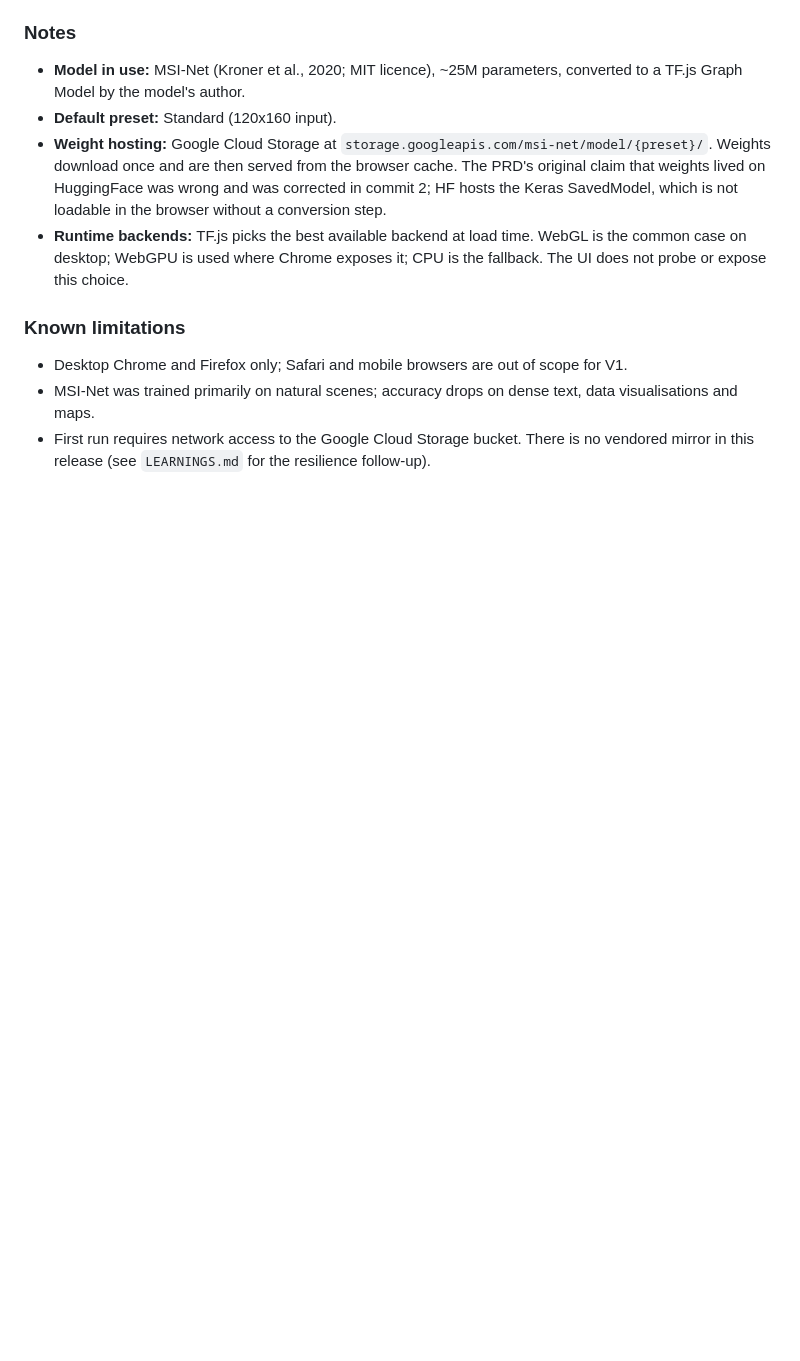
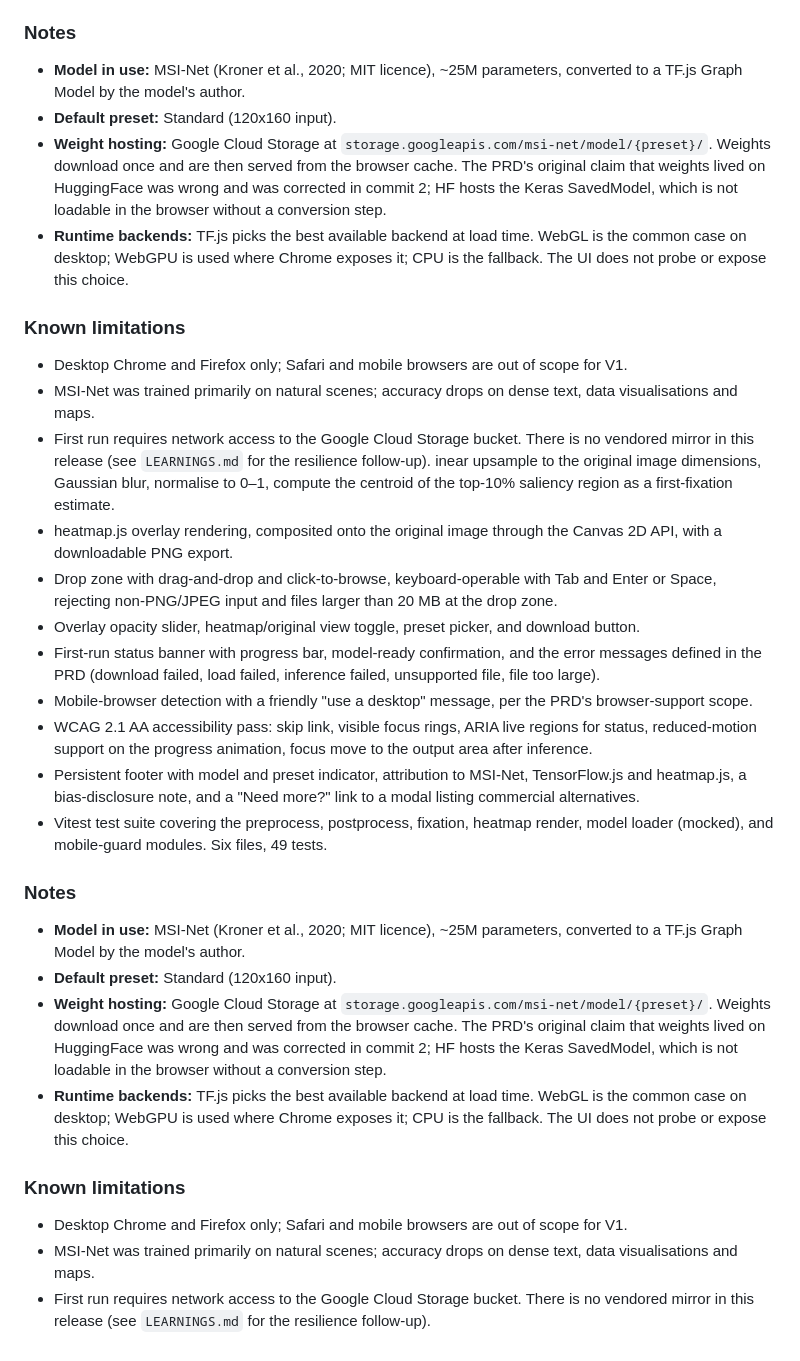
Before and after one commit to khawkins98/Foveacast, a Markdown page: CHANGELOG.md, the part around one of its changes. Drawn GitHub-style; blank space fills up the shorter version.

```diff
--- a/CHANGELOG.md
+++ b/CHANGELOG.md
@@ -193,3 +194,25 @@ First public cut of Foveacast. V1 per the PRD: a buildless static web app that p
 - Desktop Chrome and Firefox only; Safari and mobile browsers are out of scope for V1.
 - MSI-Net was trained primarily on natural scenes; accuracy drops on dense text, data visualisations and maps.
 - First run requires network access to the Google Cloud Storage bucket. There is no vendored mirror in this release (see `LEARNINGS.md` for the resilience follow-up).
+inear upsample to the original image dimensions, Gaussian blur, normalise to 0–1, compute the centroid of the top-10% saliency region as a first-fixation estimate.
+- heatmap.js overlay rendering, composited onto the original image through the Canvas 2D API, with a downloadable PNG export.
+- Drop zone with drag-and-drop and click-to-browse, keyboard-operable with Tab and Enter or Space, rejecting non-PNG/JPEG input and files larger than 20 MB at the drop zone.
+- Overlay opacity slider, heatmap/original view toggle, preset picker, and download button.
+- First-run status banner with progress bar, model-ready confirmation, and the error messages defined in the PRD (download failed, load failed, inference failed, unsupported file, file too large).
+- Mobile-browser detection with a friendly "use a desktop" message, per the PRD's browser-support scope.
+- WCAG 2.1 AA accessibility pass: skip link, visible focus rings, ARIA live regions for status, reduced-motion support on the progress animation, focus move to the output area after inference.
+- Persistent footer with model and preset indicator, attribution to MSI-Net, TensorFlow.js and heatmap.js, a bias-disclosure note, and a "Need more?" link to a modal listing commercial alternatives.
+- Vitest test suite covering the preprocess, postprocess, fixation, heatmap render, model loader (mocked), and mobile-guard modules. Six files, 49 tests.
+
+### Notes
+
+- **Model in use:** MSI-Net (Kroner et al., 2020; MIT licence), ~25M parameters, converted to a TF.js Graph Model by the model's author.
+- **Default preset:** Standard (120x160 input).
+- **Weight hosting:** Google Cloud Storage at `storage.googleapis.com/msi-net/model/{preset}/`. Weights download once and are then served from the browser cache. The PRD's original claim that weights lived on HuggingFace was wrong and was corrected in commit 2; HF hosts the Keras SavedModel, which is not loadable in the browser without a conversion step.
+- **Runtime backends:** TF.js picks the best available backend at load time. WebGL is the common case on desktop; WebGPU is used where Chrome exposes it; CPU is the fallback. The UI does not probe or expose this choice.
+
+### Known limitations
+
+- Desktop Chrome and Firefox only; Safari and mobile browsers are out of scope for V1.
+- MSI-Net was trained primarily on natural scenes; accuracy drops on dense text, data visualisations and maps.
+- First run requires network access to the Google Cloud Storage bucket. There is no vendored mirror in this release (see `LEARNINGS.md` for the resilience follow-up).
```
Also changed, not shown: other parts of CHANGELOG.md (+22 -21 lines), LEARNINGS.md (+28 -0 lines).
